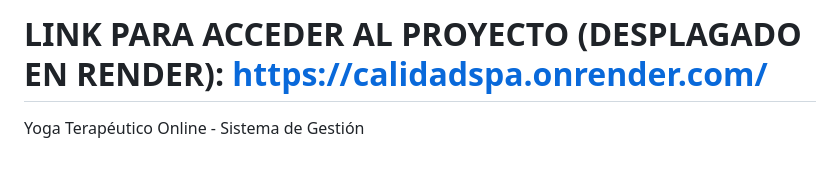
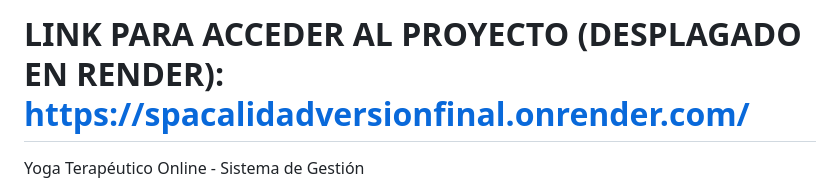
Before and after one commit to rocko44/SpaCalidadVersionFinal, a Markdown page: README.md, the part around the change. GitHub-like rendering; blank space fills up the shorter version.

```diff
--- a/README.md
+++ b/README.md
@@ -1,4 +1,4 @@
-# LINK PARA ACCEDER AL PROYECTO (DESPLAGADO EN RENDER): https://calidadspa.onrender.com/
+# LINK PARA ACCEDER AL PROYECTO (DESPLAGADO EN RENDER): https://spacalidadversionfinal.onrender.com/
 
 
 
```
